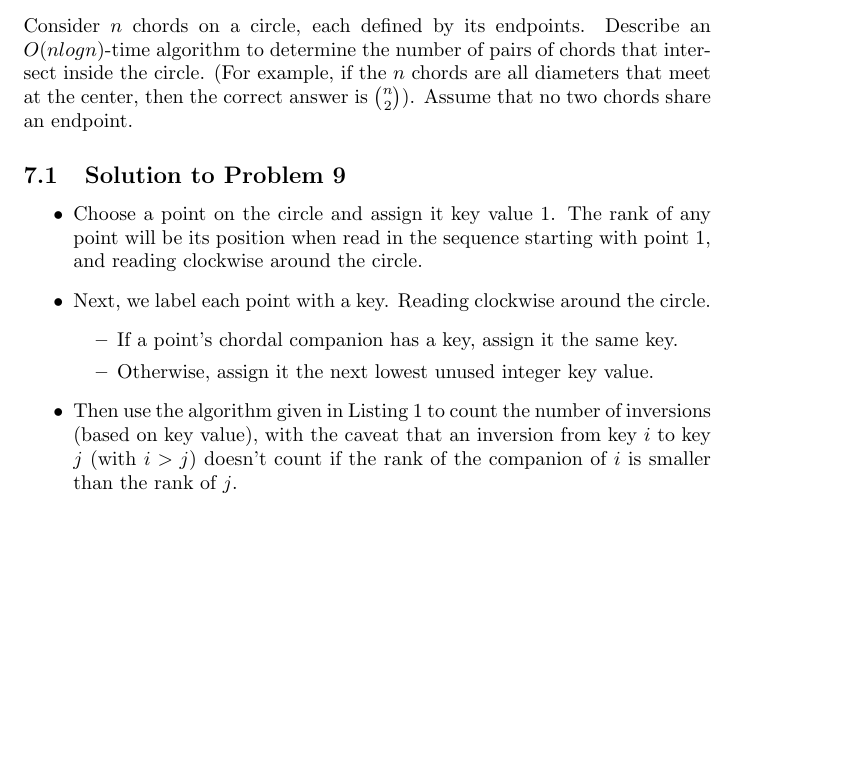
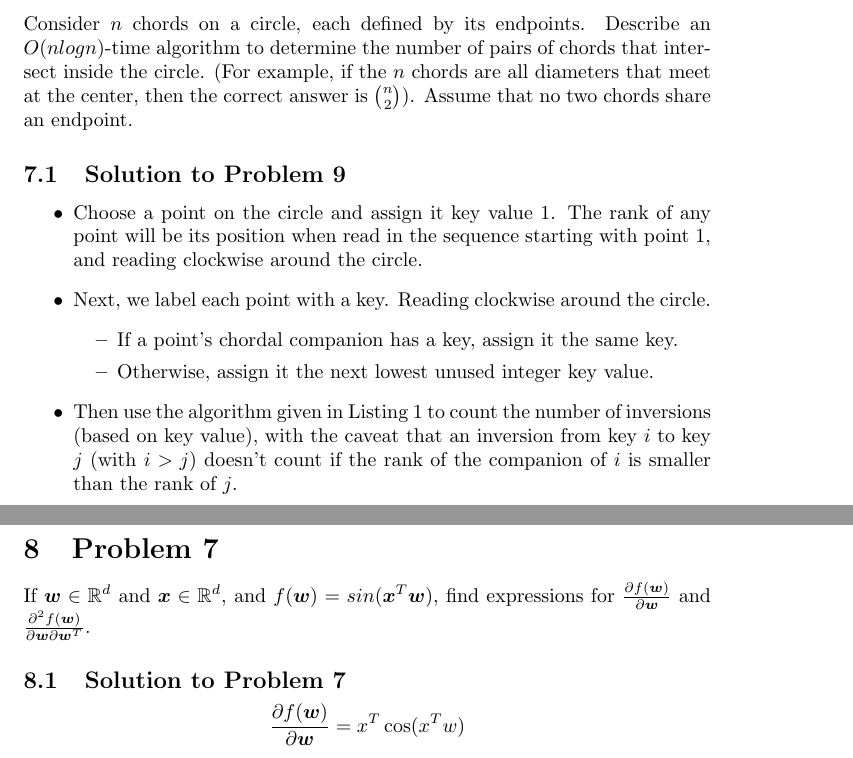
Before and after one commit to oniolalekan/ML_technical_questions, a LaTeX document (ml_techical_QA.tex): part of page 6 of 6 before the commit and two parts of pages 6 and 7 of 7 after it, the two joined at a grey line, cut so that both start at the same text, the shorter picture padded with empty space. Compiled offline with pdfLaTeX.

Commit message:
question 7 not completed

```diff
--- a/ml_techical_QA.tex
+++ b/ml_techical_QA.tex
@@ -2,6 +2,7 @@
 \usepackage{graphicx}
 \usepackage{float}
 \usepackage{amsmath}
+\usepackage{amssymb}
 
 \begin{document}
 
@@ -144,6 +145,10 @@ Consider $n$ chords on a circle, each defined by its endpoints. Describe an $O(n
 	number of inversions (based on key value), with the caveat that an inversion from key $i$ to key $j$ (with $i > j$) doesn’t count if the rank of the companion of $i$ is smaller than the rank of $j$.
 \end{itemize}
 
+\section{Problem 7}
+If $\boldsymbol{w} \in \mathbb{R}^{d}$ and $\boldsymbol{x} \in \mathbb{R}^{d}$, and $f(\boldsymbol{w}) = sin(\boldsymbol{x}^{T}\boldsymbol{w})$, find expressions for $\frac{\partial f(\boldsymbol{w})}{\partial \boldsymbol{w}}$ and $\frac{\partial^{2} f(\boldsymbol{w})}{\partial \boldsymbol{w} \partial \boldsymbol{w}^{T}}$.
 
+\subsection{Solution to Problem 7}
+$$\frac{\partial f(\boldsymbol{w})}{\partial \boldsymbol{w}} = x^{T}\cos(x^{T}w)$$
 
 \end{document}
```
Also changed, not shown: ml_techical_QA.pdf, 3 other files.
